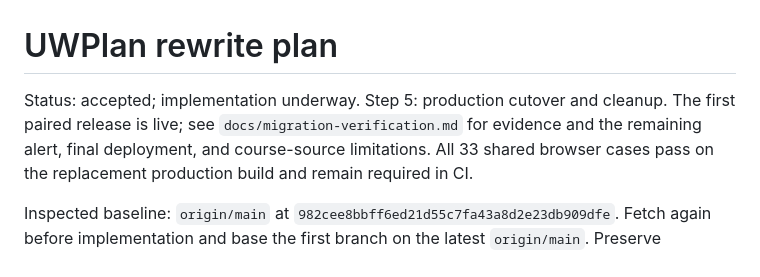
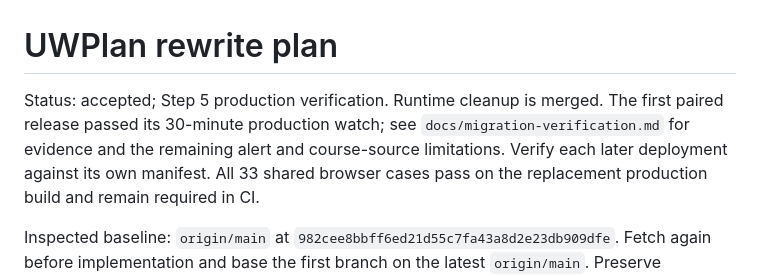
Before and after one commit to pl3lee/uwplan, a Markdown page: docs/rewrite-plan.md, the part around the change. GitHub-like rendering.

```diff
--- a/docs/rewrite-plan.md
+++ b/docs/rewrite-plan.md
@@ -1,8 +1,9 @@
 # UWPlan rewrite plan
 
-Status: accepted; implementation underway. Step 5: production cutover and cleanup.
-The first paired release is live; see `docs/migration-verification.md` for evidence
-and the remaining alert, final deployment, and course-source limitations.
+Status: accepted; Step 5 production verification. Runtime cleanup is merged.
+The first paired release passed its 30-minute production watch; see
+`docs/migration-verification.md` for evidence and the remaining alert and
+course-source limitations. Verify each later deployment against its own manifest.
 All 33 shared browser cases pass on the replacement production build and remain required in CI.
 
 Inspected baseline: `origin/main` at `982cee8bbff6ed21d55c7fa43a8d2e23db909dfe`.
```
Also changed, not shown: docs/migration-verification.md (+12 -6 lines).
